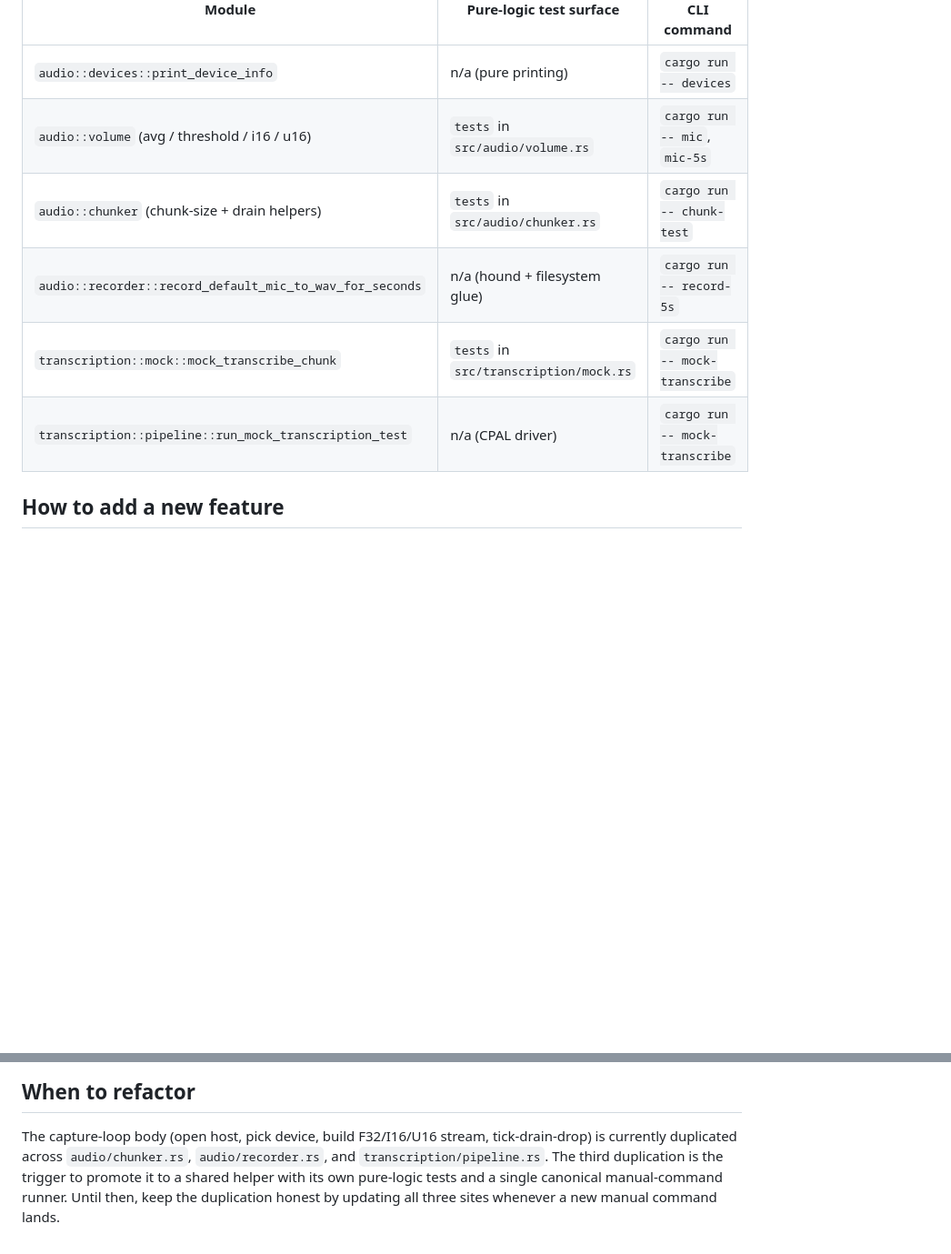
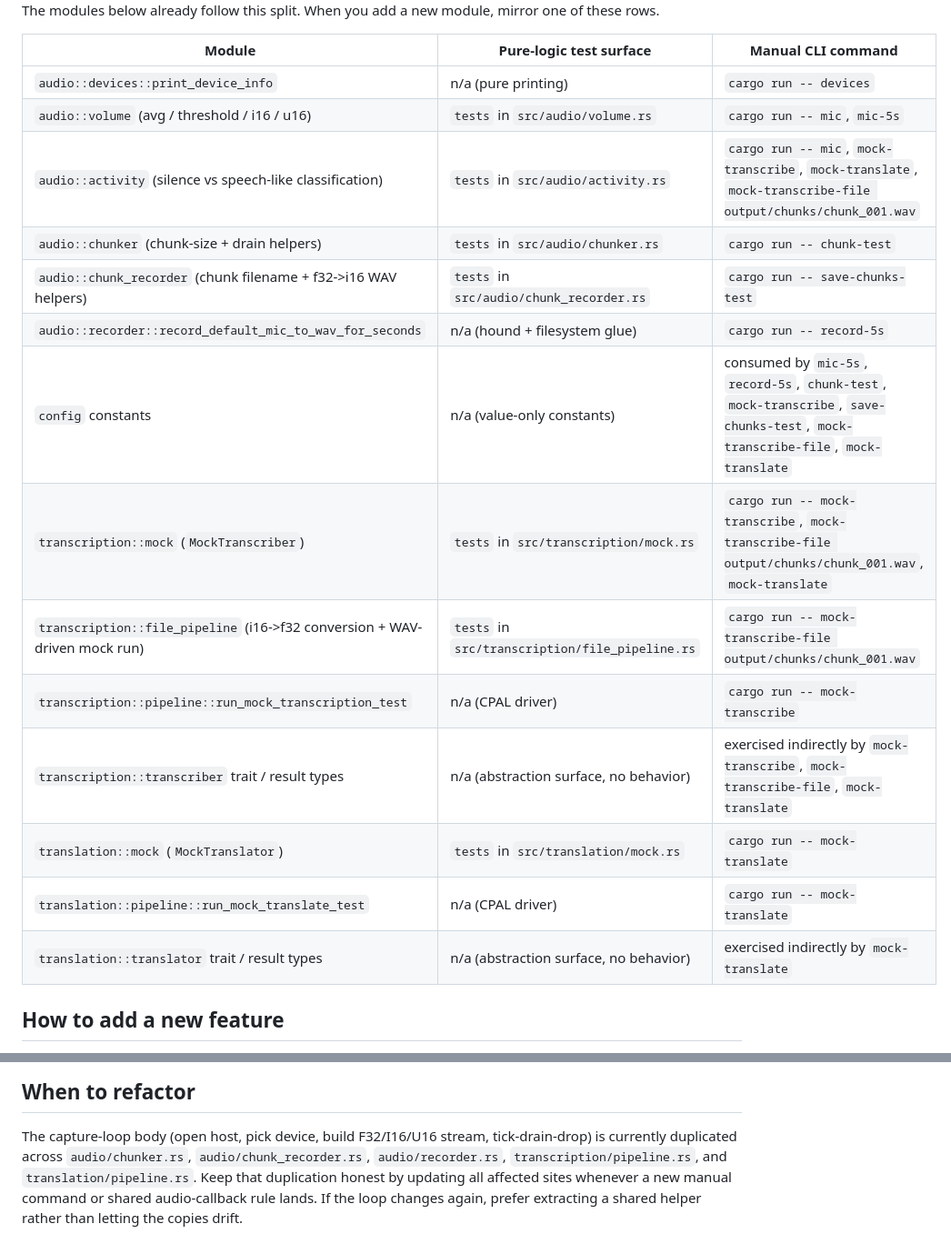
Before and after one commit to godie/tardis, a Markdown page: DEVELOPMENT_RULES.md, 2 parts joined by grey strips. Shown at 91% size. Drawn GitHub-style; blank space fills up the shorter version.

```diff
--- a/DEVELOPMENT_RULES.md
+++ b/DEVELOPMENT_RULES.md
@@ -45,10 +45,18 @@ mirror one of these rows.
 | --- | --- | --- |
 | `audio::devices::print_device_info` | n/a (pure printing) | `cargo run -- devices` |
 | `audio::volume` (avg / threshold / i16 / u16) | `tests` in `src/audio/volume.rs` | `cargo run -- mic`, `mic-5s` |
+| `audio::activity` (silence vs speech-like classification) | `tests` in `src/audio/activity.rs` | `cargo run -- mic`, `mock-transcribe`, `mock-translate`, `mock-transcribe-file output/chunks/chunk_001.wav` |
 | `audio::chunker` (chunk-size + drain helpers) | `tests` in `src/audio/chunker.rs` | `cargo run -- chunk-test` |
+| `audio::chunk_recorder` (chunk filename + f32->i16 WAV helpers) | `tests` in `src/audio/chunk_recorder.rs` | `cargo run -- save-chunks-test` |
 | `audio::recorder::record_default_mic_to_wav_for_seconds` | n/a (hound + filesystem glue) | `cargo run -- record-5s` |
-| `transcription::mock::mock_transcribe_chunk` | `tests` in `src/transcription/mock.rs` | `cargo run -- mock-transcribe` |
+| `config` constants | n/a (value-only constants) | consumed by `mic-5s`, `record-5s`, `chunk-test`, `mock-transcribe`, `save-chunks-test`, `mock-transcribe-file`, `mock-translate` |
+| `transcription::mock` (`MockTranscriber`) | `tests` in `src/transcription/mock.rs` | `cargo run -- mock-transcribe`, `mock-transcribe-file output/chunks/chunk_001.wav`, `mock-translate` |
+| `transcription::file_pipeline` (i16->f32 conversion + WAV-driven mock run) | `tests` in `src/transcription/file_pipeline.rs` | `cargo run -- mock-transcribe-file output/chunks/chunk_001.wav` |
 | `transcription::pipeline::run_mock_transcription_test` | n/a (CPAL driver) | `cargo run -- mock-transcribe` |
+| `transcription::transcriber` trait / result types | n/a (abstraction surface, no behavior) | exercised indirectly by `mock-transcribe`, `mock-transcribe-file`, `mock-translate` |
+| `translation::mock` (`MockTranslator`) | `tests` in `src/translation/mock.rs` | `cargo run -- mock-translate` |
+| `translation::pipeline::run_mock_translate_test` | n/a (CPAL driver) | `cargo run -- mock-translate` |
+| `translation::translator` trait / result types | n/a (abstraction surface, no behavior) | exercised indirectly by `mock-translate` |
 
 ## How to add a new feature
 
@@ -69,8 +77,8 @@ mirror one of these rows.
 
 The capture-loop body (open host, pick device, build F32/I16/U16 stream,
 tick-drain-drop) is currently duplicated across `audio/chunker.rs`,
-`audio/recorder.rs`, and `transcription/pipeline.rs`. The third duplication
-is the trigger to promote it to a shared helper with its own pure-logic
-tests and a single canonical manual-command runner. Until then, keep the
-duplication honest by updating all three sites whenever a new manual
-command lands.
+`audio/chunk_recorder.rs`, `audio/recorder.rs`, `transcription/pipeline.rs`,
+and `translation/pipeline.rs`. Keep that duplication honest by updating all
+affected sites whenever a new manual command or shared audio-callback rule
+lands. If the loop changes again, prefer extracting a shared helper rather
+than letting the copies drift.
```
Also changed, not shown: AGENTS.md (+27 -7 lines).
